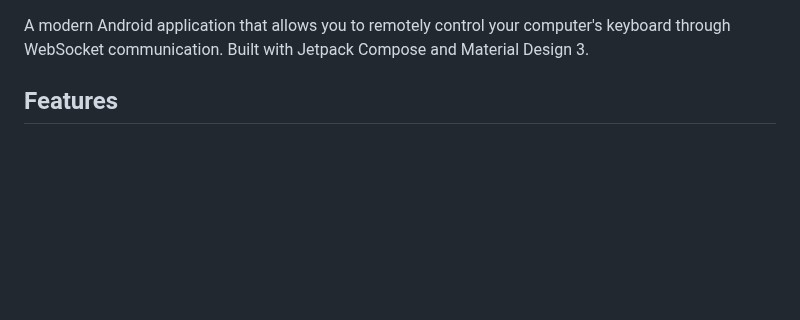
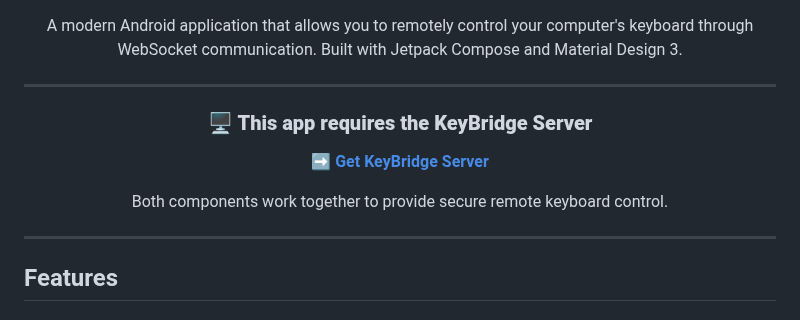
Before and after one commit to dog-broad/KeyBridge, a Markdown page: README.md, the part around one of its changes. GitHub-like rendering; blank space fills up the shorter version.

```diff
--- a/README.md
+++ b/README.md
@@ -3,4 +9,16 @@
 A modern Android application that allows you to remotely control your computer's keyboard through WebSocket communication. Built with Jetpack Compose and Material Design 3.
+
+---
+
+### 🖥️ **This app requires the KeyBridge Server**
+
+**[➡️ Get KeyBridge Server](https://github.com/dog-broad/keybridge-server)**
+
+Both components work together to provide secure remote keyboard control.
+
+---
+
+</div>
 
 ## Features
 
```
Also changed, not shown: other parts of README.md (+6 -0 lines).
